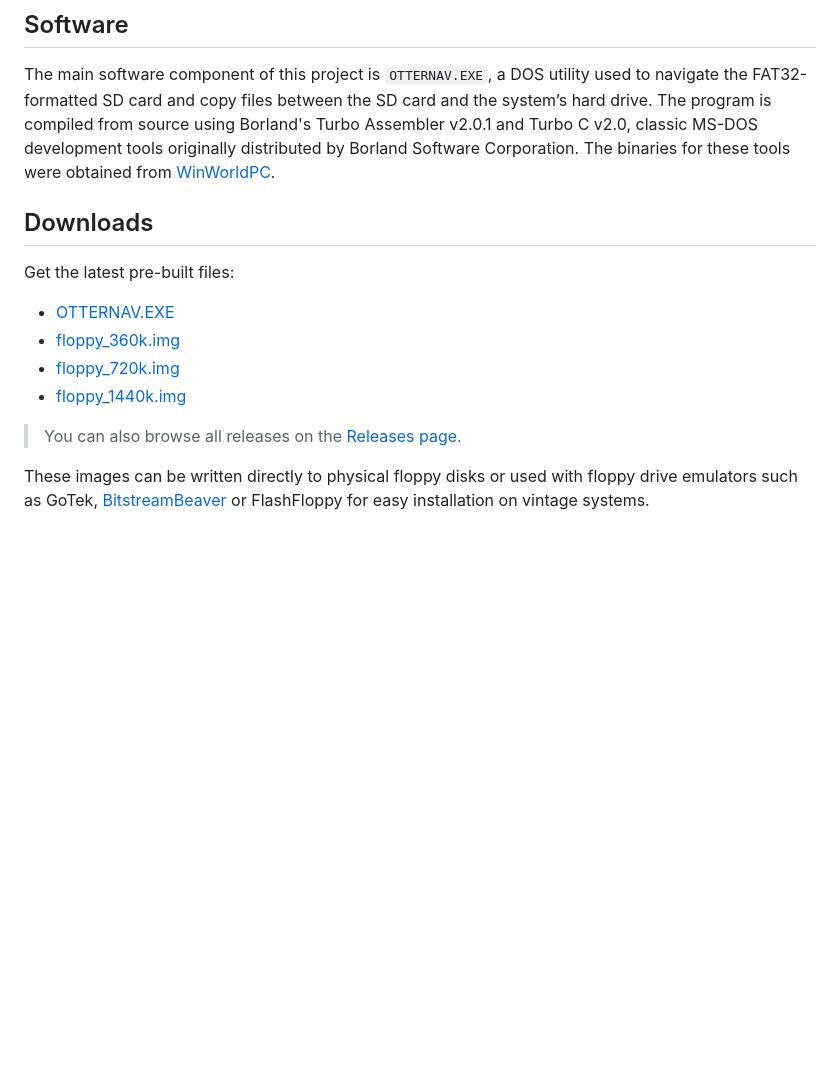
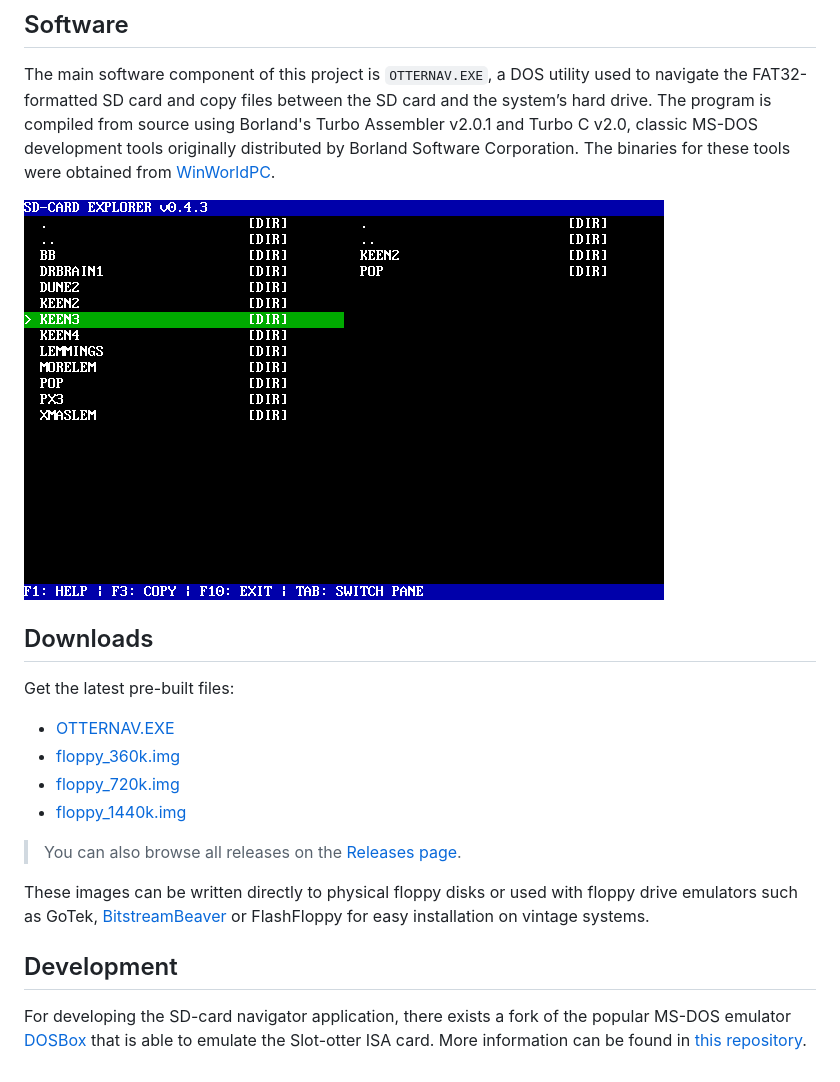
Before and after one commit to ifilot/slot-otter, a Markdown page: README.md, the part around the change. Rendered like a GitHub page; pictures changed too: img/screenshot.png (added); blank space fills up the shorter version.

Commit message:
Adding screenshot

```diff
--- a/README.md
+++ b/README.md
@@ -15,6 +15,8 @@ Turbo Assembler v2.0.1 and Turbo C v2.0, classic MS-DOS development tools
 originally distributed by Borland Software Corporation. The binaries for these
 tools were obtained from [WinWorldPC](https://winworldpc.com/home).
 
+![screenshot of SD card navigator](img/screenshot.png)
+
 ## Downloads
 
 Get the latest pre-built files:
@@ -31,3 +33,10 @@ These images can be written directly to physical floppy disks or used with
 floppy drive emulators such as GoTek,
 [BitstreamBeaver](https://github.com/ifilot/bitstream-beaver) or FlashFloppy for
 easy installation on vintage systems.
+
+## Development
+
+For developing the SD-card navigator application, there exists a fork of the
+popular MS-DOS emulator [DOSBox](www.dosbox.com) that is able to emulate the
+Slot-otter ISA card. More information can be found in
+[this repository](https://github.com/ifilot/dosbox-virtisa).
```
